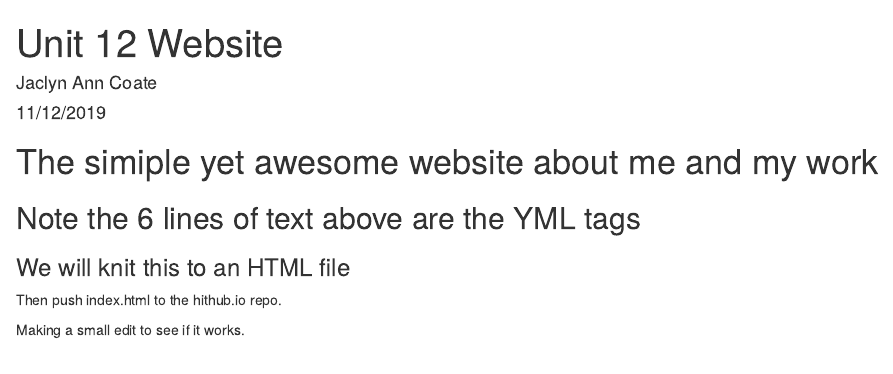
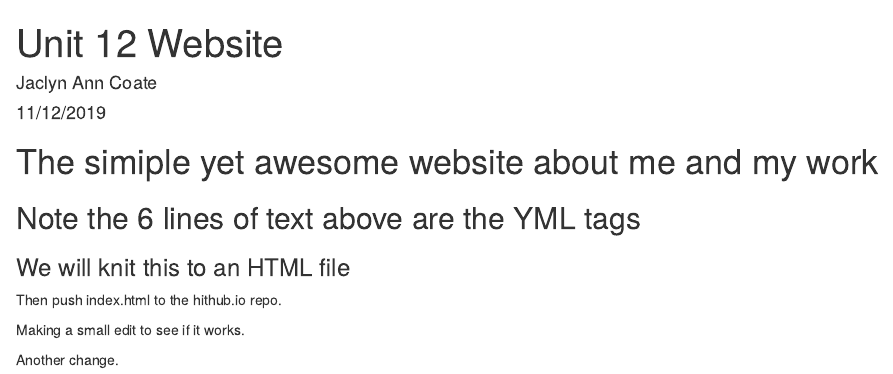
Before and after one commit to JaclynCoate/JaclynCoate.github.io, an R Markdown document (index.Rmd): the page in a window 1100 px wide, from its top. Rendered offline with R 4.5, knitr and Pandoc, with nearby package versions.

Commit message:
Mic check

```diff
--- a/index.Rmd
+++ b/index.Rmd
@@ -11,3 +11,5 @@ output: html_document
 Then push index.html to the hithub.io repo.
 
 Making a small edit to see if it works.
+
+Another change.
```
